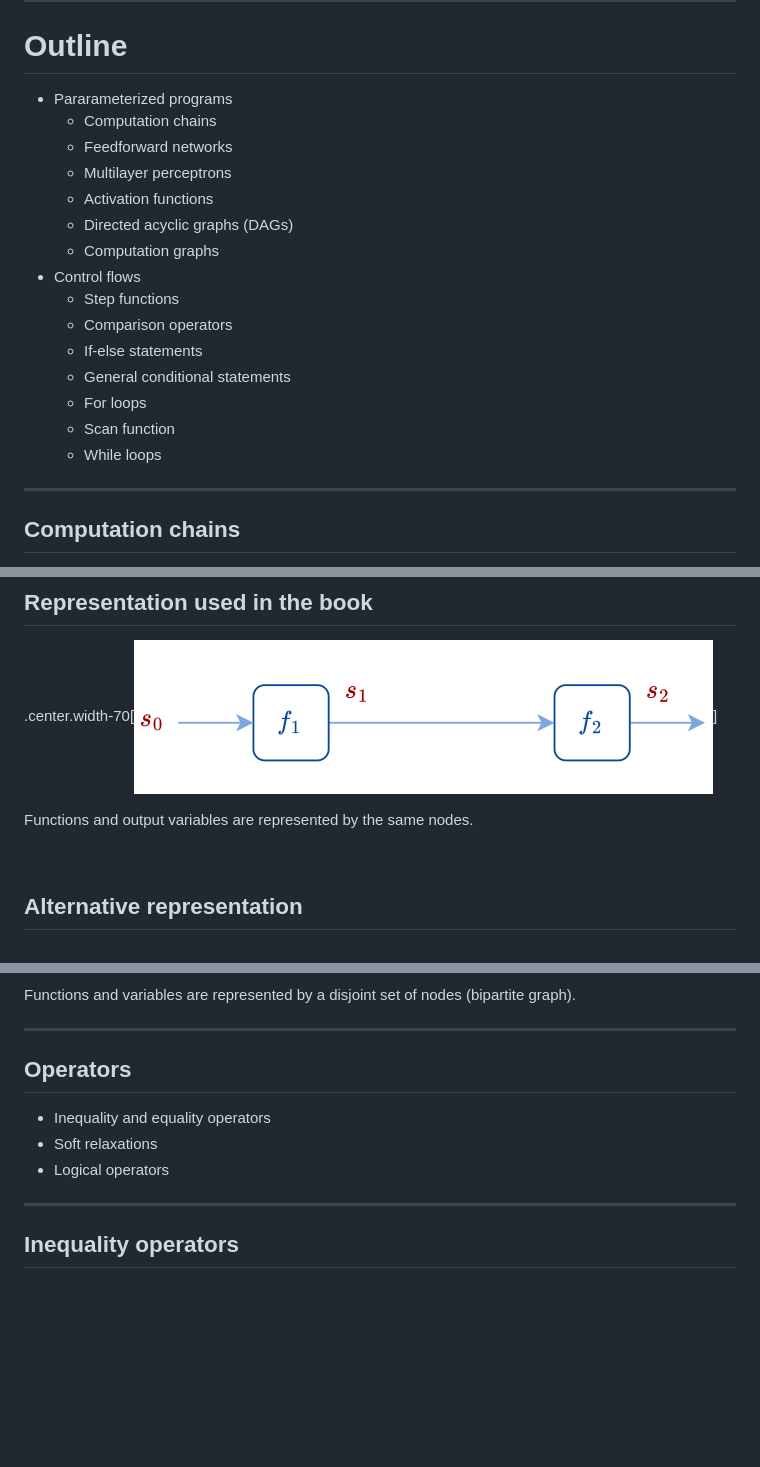
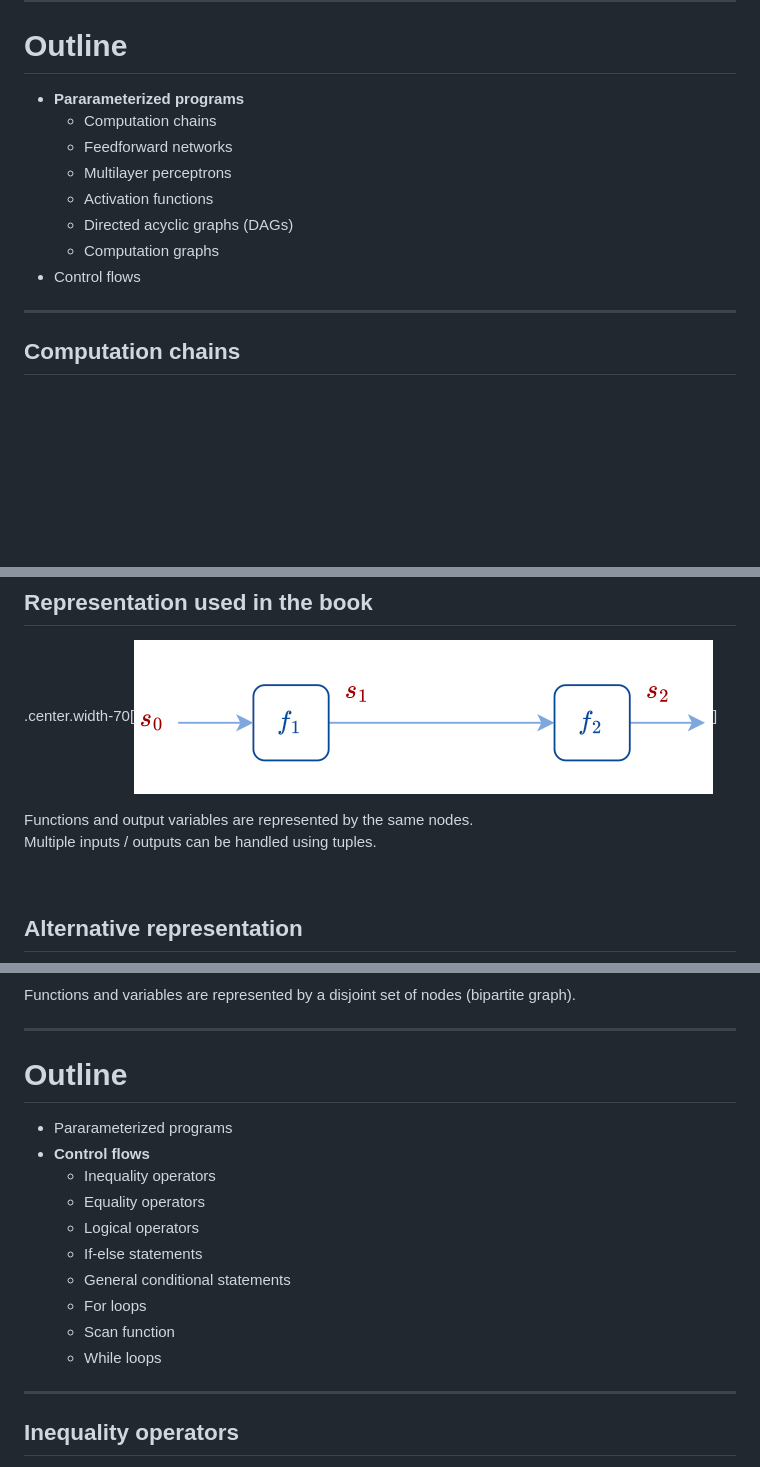
Before and after one commit to diffprog/slides, a Markdown page: differentiable_programs.md, 3 parts joined by grey strips. GitHub-like rendering; blank space fills up the shorter version.

```diff
--- a/differentiable_programs.md
+++ b/differentiable_programs.md
@@ -29,7 +29,7 @@ Mathieu Blondel, Vincent Roulet
 
 # Outline
 
-- Pararameterized programs
+- **Pararameterized programs**
   * Computation chains
   * Feedforward networks
   * Multilayer perceptrons
@@ -37,13 +37,6 @@ Mathieu Blondel, Vincent Roulet
   * Directed acyclic graphs (DAGs)
   * Computation graphs
 - Control flows
-  * Step functions
-  * Comparison operators
-  * If-else statements
-  * General conditional statements
-  * For loops
-  * Scan function
-  * While loops
 
 ---
 
@@ -277,7 +274,8 @@ The function $f$ is decomposed as $8$ elementary functions in topological order.
 
 .center.width-70[![](./figures/differentiable_programs/graph1.png)]
 
-Functions and output variables are represented by the same nodes.
+Functions and output variables are represented by the same nodes. <br>
+Multiple inputs / outputs can be handled using tuples.
 
 <br>
 
@@ -289,11 +287,18 @@ Functions and variables are represented by a disjoint set of nodes (bipartite gr
 
 ---
 
-## Operators
+# Outline
 
-* Inequality and equality operators
-* Soft relaxations
-* Logical operators
+- Pararameterized programs
+- **Control flows**
+  * Inequality operators
+  * Equality operators
+  * Logical operators
+  * If-else statements
+  * General conditional statements
+  * For loops
+  * Scan function
+  * While loops
 
 ---
 
```
Also changed, not shown: other parts of differentiable_programs.md (+6 -2 lines), differentiating_programs.md (+62 -0 lines).
